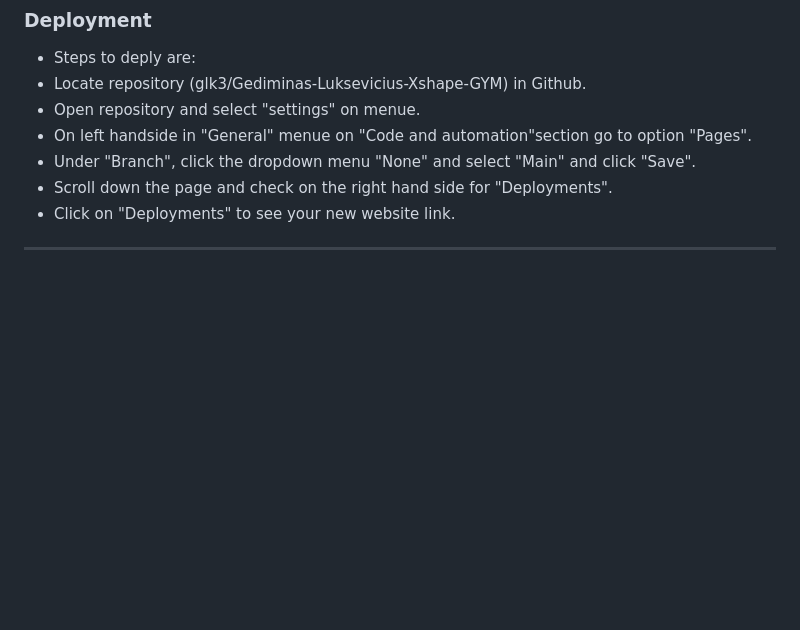
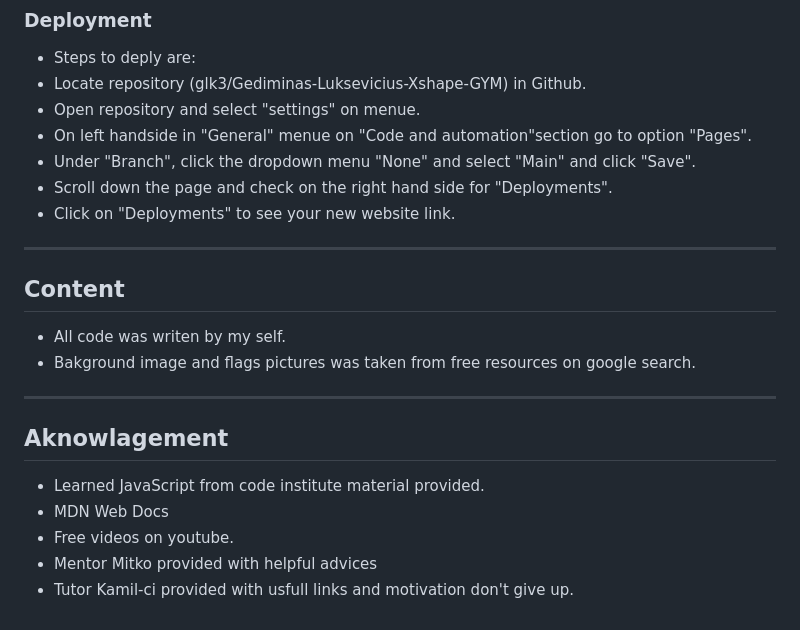
Before and after one commit to glk3/city-brake, a Markdown page: README.md, the part around the change. Drawn GitHub-style; blank space fills up the shorter version.

Commit message:
Add README file content

```diff
--- a/README.md
+++ b/README.md
@@ -131,3 +131,17 @@ The W3C Markup Validator, W3C CSS Validator and JSHint, a JavaScript Code Qualit
 * Click on "Deployments" to see your new website link.
 
 - - -
+
+## Content
+ * All code was writen by my self.
+ * Bakground image and flags pictures was taken from free resources on google search.
+
+- - -
+
+## Aknowlagement
+
+ * Learned JavaScript from code institute material provided.
+ * MDN Web Docs
+ * Free videos on youtube.
+ * Mentor Mitko provided with helpful advices
+ * Tutor Kamil-ci provided with usfull links and motivation don't  give up.
```
